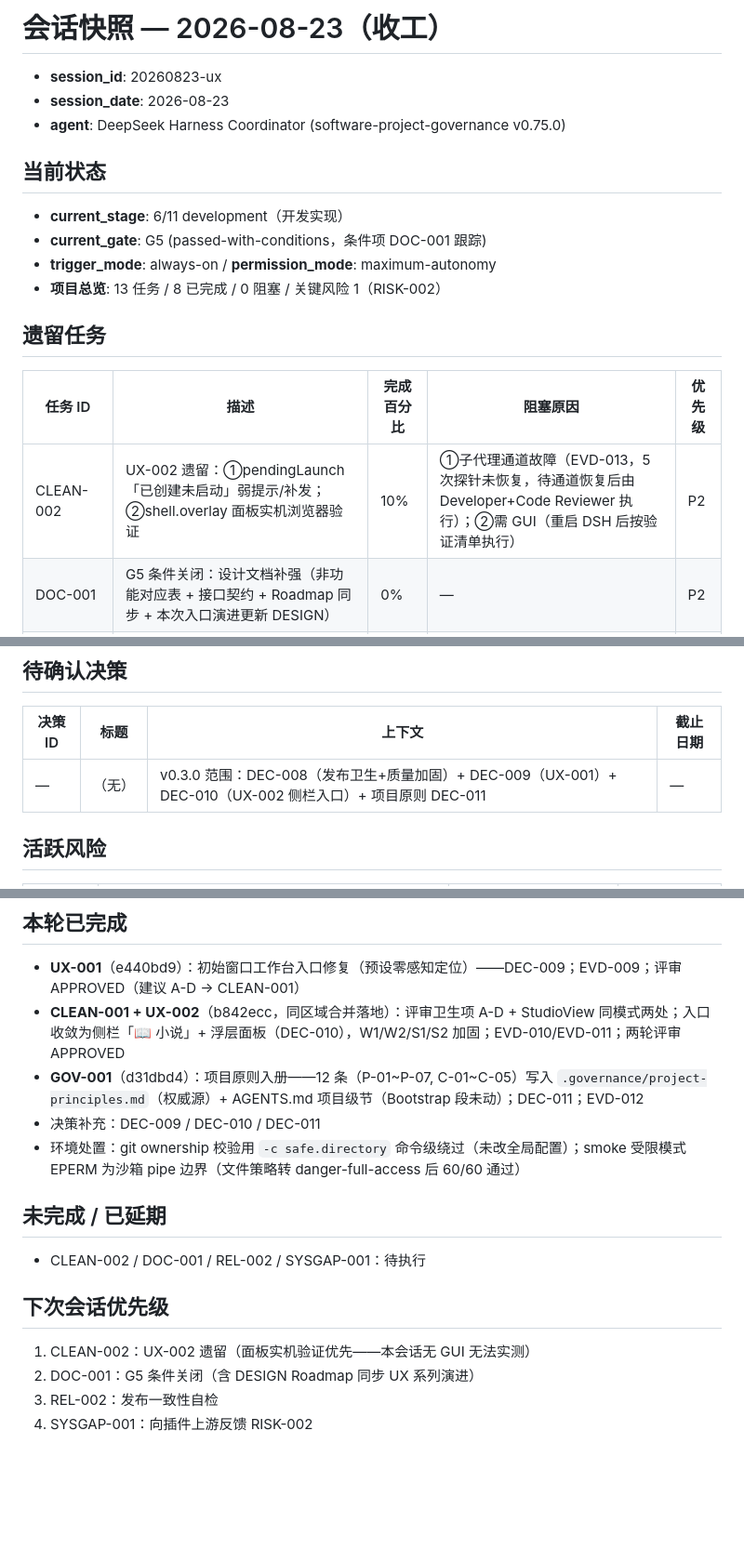
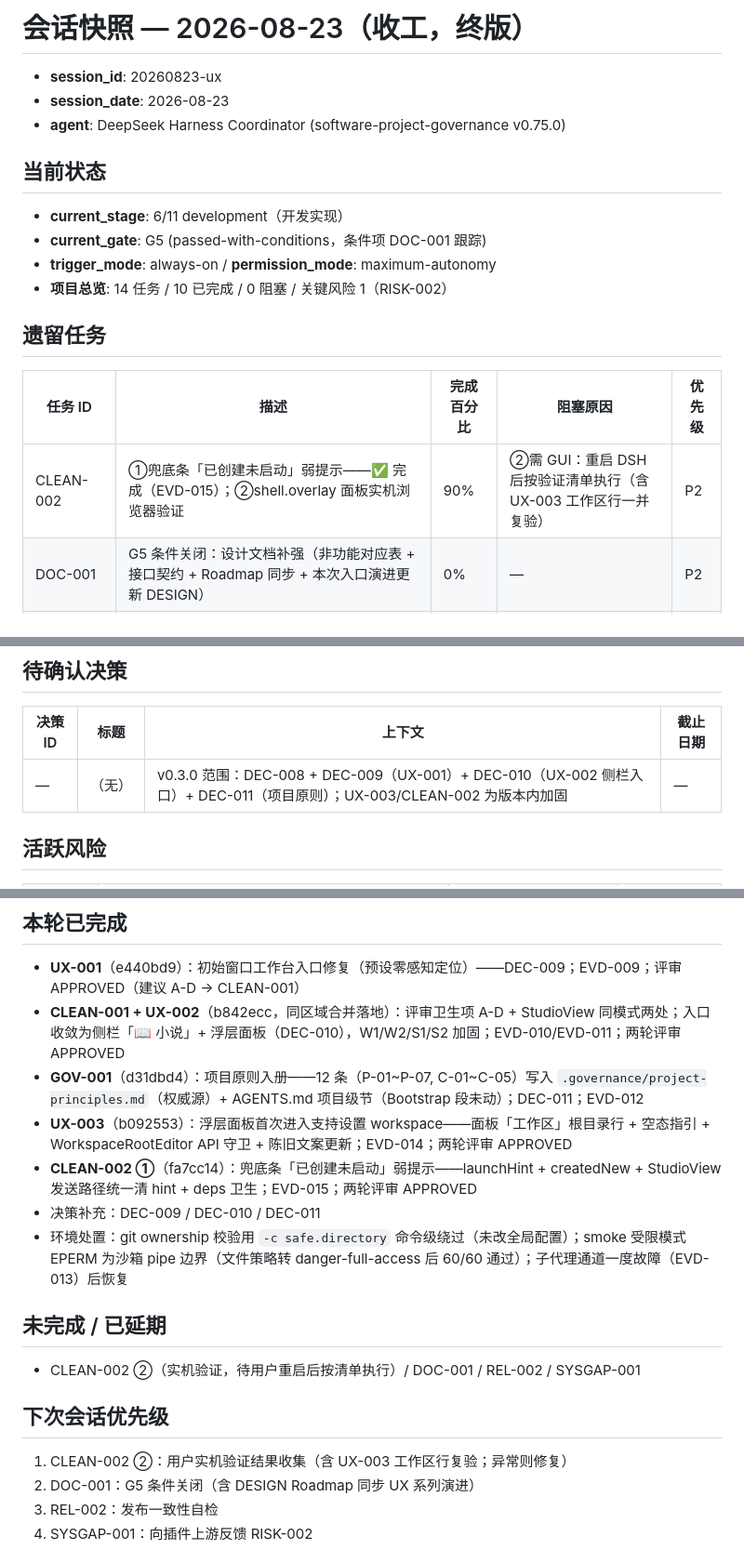
Before and after one commit to peterwangze/dsh-novel-writing, a Markdown page: .governance/session-snapshot.md, 3 parts joined by grey strips. Shown at 93% size. GitHub-like rendering; blank space fills up the shorter version.

Commit message:
CLEAN-002: 会话快照终版——UX-003/CLEAN-002① 闭环（10/14 完成），②实机验证与 DOC-001/REL-002/SYSGAP-001 待办

```diff
--- a/.governance/session-snapshot.md
+++ b/.governance/session-snapshot.md
@@ -1,4 +1,4 @@
-# 会话快照 — 2026-08-23（收工）
+# 会话快照 — 2026-08-23（收工，终版）
 
 - **session_id**: 20260823-ux
 - **session_date**: 2026-08-23
@@ -8,12 +8,12 @@
 - **current_stage**: 6/11 development（开发实现）
 - **current_gate**: G5 (passed-with-conditions，条件项 DOC-001 跟踪)
 - **trigger_mode**: always-on / **permission_mode**: maximum-autonomy
-- **项目总览**: 13 任务 / 8 已完成 / 0 阻塞 / 关键风险 1（RISK-002）
+- **项目总览**: 14 任务 / 10 已完成 / 0 阻塞 / 关键风险 1（RISK-002）
 
 ## 遗留任务
 | 任务 ID | 描述 | 完成百分比 | 阻塞原因 | 优先级 |
 |---------|-------------|-----------|------------|----------|
-| CLEAN-002 | UX-002 遗留：①pendingLaunch「已创建未启动」弱提示/补发；②shell.overlay 面板实机浏览器验证 | 10% | ①子代理通道故障（EVD-013，5 次探针未恢复，待通道恢复后由 Developer+Code Reviewer 执行）；②需 GUI（重启 DSH 后按验证清单执行） | P2 |
+| CLEAN-002 | ①兜底条「已创建未启动」弱提示——✅ 完成（EVD-015）；②shell.overlay 面板实机浏览器验证 | 90% | ②需 GUI：重启 DSH 后按验证清单执行（含 UX-003 工作区行一并复验） | P2 |
 | DOC-001 | G5 条件关闭：设计文档补强（非功能对应表 + 接口契约 + Roadmap 同步 + 本次入口演进更新 DESIGN） | 0% | — | P2 |
 | REL-002 | 发布一致性自检（tag↔CHANGELOG↔路线图，含 v0.3.0 未发布段） | 0% | — | P2 |
 | SYSGAP-001 | 向插件上游报告 check-governance 跨根误报（RISK-002） | 0% | — | P2 |
@@ -21,7 +21,7 @@
 ## 待确认决策
 | 决策 ID | 标题 | 上下文 | 截止日期 |
 |-------------|-------|---------|----------|
-| — | （无） | v0.3.0 范围：DEC-008（发布卫生+质量加固）+ DEC-009（UX-001）+ DEC-010（UX-002 侧栏入口）+ 项目原则 DEC-011 | — |
+| — | （无） | v0.3.0 范围：DEC-008 + DEC-009（UX-001）+ DEC-010（UX-002 侧栏入口）+ DEC-011（项目原则）；UX-003/CLEAN-002 为版本内加固 | — |
 
 ## 活跃风险
 | 风险 ID | 描述 | 升级截止日期 | 负责人 |
@@ -32,14 +32,16 @@
 - **UX-001**（e440bd9）：初始窗口工作台入口修复（预设零感知定位）——DEC-009；EVD-009；评审 APPROVED（建议 A-D → CLEAN-001）
 - **CLEAN-001 + UX-002**（b842ecc，同区域合并落地）：评审卫生项 A-D + StudioView 同模式两处；入口收敛为侧栏「📖 小说」+ 浮层面板（DEC-010），W1/W2/S1/S2 加固；EVD-010/EVD-011；两轮评审 APPROVED
 - **GOV-001**（d31dbd4）：项目原则入册——12 条（P-01~P-07, C-01~C-05）写入 `.governance/project-principles.md`（权威源）+ AGENTS.md 项目级节（Bootstrap 段未动）；DEC-011；EVD-012
+- **UX-003**（b092553）：浮层面板首次进入支持设置 workspace——面板「工作区」根目录行 + 空态指引 + WorkspaceRootEditor API 守卫 + 陈旧文案更新；EVD-014；两轮评审 APPROVED
+- **CLEAN-002 ①**（fa7cc14）：兜底条「已创建未启动」弱提示——launchHint + createdNew + StudioView 发送路径统一清 hint + deps 卫生；EVD-015；两轮评审 APPROVED
 - 决策补充：DEC-009 / DEC-010 / DEC-011
-- 环境处置：git ownership 校验用 `-c safe.directory` 命令级绕过（未改全局配置）；smoke 受限模式 EPERM 为沙箱 pipe 边界（文件策略转 danger-full-access 后 60/60 通过）
+- 环境处置：git ownership 校验用 `-c safe.directory` 命令级绕过（未改全局配置）；smoke 受限模式 EPERM 为沙箱 pipe 边界（文件策略转 danger-full-access 后 60/60 通过）；子代理通道一度故障（EVD-013）后恢复
 
 ## 未完成 / 已延期
-- CLEAN-002 / DOC-001 / REL-002 / SYSGAP-001：待执行
+- CLEAN-002 ②（实机验证，待用户重启后按清单执行）/ DOC-001 / REL-002 / SYSGAP-001
 
 ## 下次会话优先级
-1. CLEAN-002：UX-002 遗留（面板实机验证优先——本会话无 GUI 无法实测）
+1. CLEAN-002 ②：用户实机验证结果收集（含 UX-003 工作区行复验；异常则修复）
 2. DOC-001：G5 条件关闭（含 DESIGN Roadmap 同步 UX 系列演进）
 3. REL-002：发布一致性自检
 4. SYSGAP-001：向插件上游反馈 RISK-002
```
